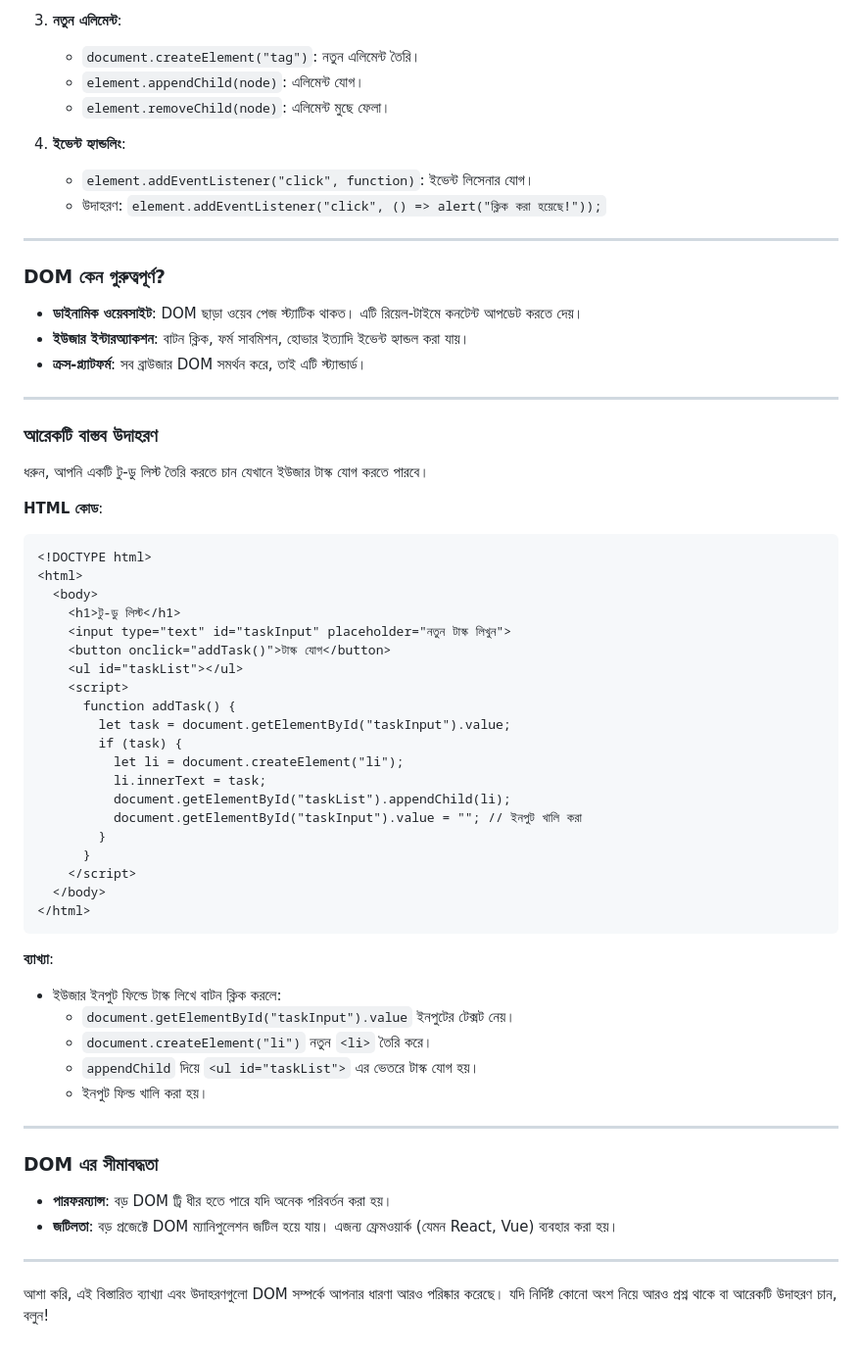
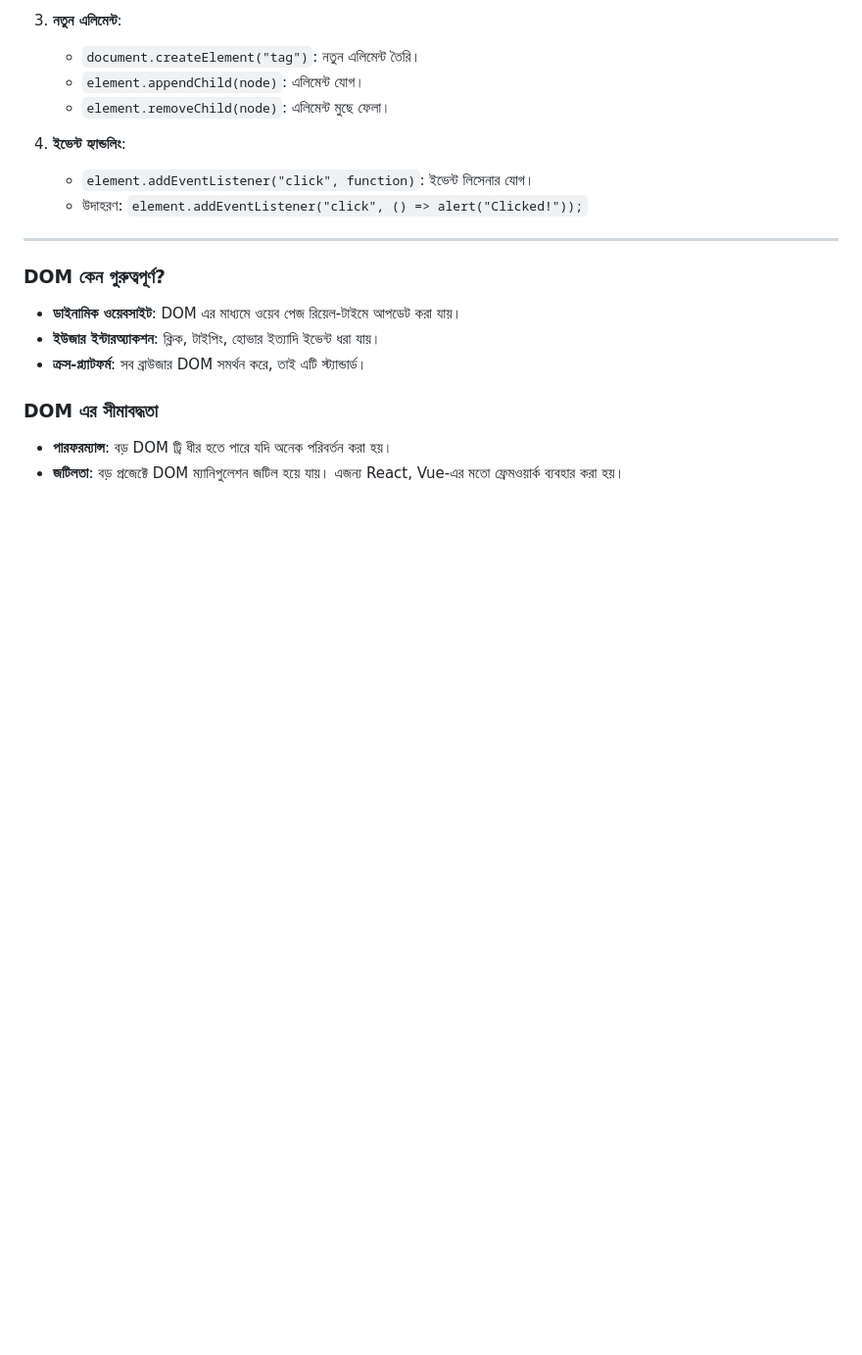
Before and after one commit to pocolococoder/What-is-DOM-, a Markdown page: README.md, the part around the change printed below. Shown: that part at 98% size. GitHub-like rendering; blank space fills up the shorter version.

````diff
--- a/README.md
+++ b/README.md
@@ -203,57 +235,15 @@ Document
 
 4. **ইভেন্ট হ্যান্ডলিং**:
    - `element.addEventListener("click", function)`: ইভেন্ট লিসেনার যোগ।
-   - উদাহরণ: `element.addEventListener("click", () => alert("ক্লিক করা হয়েছে!"));`
+   - উদাহরণ: `element.addEventListener("click", () => alert("Clicked!"));`
 
 ---
 
 ### DOM কেন গুরুত্বপূর্ণ?
-- **ডাইনামিক ওয়েবসাইট**: DOM ছাড়া ওয়েব পেজ স্ট্যাটিক থাকত। এটি রিয়েল-টাইমে কনটেন্ট আপডেট করতে দেয়।
-- **ইউজার ইন্টারঅ্যাকশন**: বাটন ক্লিক, ফর্ম সাবমিশন, হোভার ইত্যাদি ইভেন্ট হ্যান্ডল করা যায়।
+- **ডাইনামিক ওয়েবসাইট**: DOM এর মাধ্যমে ওয়েব পেজ রিয়েল-টাইমে আপডেট করা যায়।
+- **ইউজার ইন্টারঅ্যাকশন**: ক্লিক, টাইপিং, হোভার ইত্যাদি ইভেন্ট ধরা যায়।
 - **ক্রস-প্ল্যাটফর্ম**: সব ব্রাউজার DOM সমর্থন করে, তাই এটি স্ট্যান্ডার্ড।
-
----
-
-### আরেকটি বাস্তব উদাহরণ
-ধরুন, আপনি একটি টু-ডু লিস্ট তৈরি করতে চান যেখানে ইউজার টাস্ক যোগ করতে পারবে।
-
-**HTML কোড**:
-```html
-<!DOCTYPE html>
-<html>
-  <body>
-    <h1>টু-ডু লিস্ট</h1>
-    <input type="text" id="taskInput" placeholder="নতুন টাস্ক লিখুন">
-    <button onclick="addTask()">টাস্ক যোগ</button>
-    <ul id="taskList"></ul>
-    <script>
-      function addTask() {
-        let task = document.getElementById("taskInput").value;
-        if (task) {
-          let li = document.createElement("li");
-          li.innerText = task;
-          document.getElementById("taskList").appendChild(li);
-          document.getElementById("taskInput").value = ""; // ইনপুট খালি করা
-        }
-      }
-    </script>
-  </body>
-</html>
-```
-
-**ব্যাখ্যা**:
-- ইউজার ইনপুট ফিল্ডে টাস্ক লিখে বাটন ক্লিক করলে:
-  - `document.getElementById("taskInput").value` ইনপুটের টেক্সট নেয়।
-  - `document.createElement("li")` নতুন `<li>` তৈরি করে।
-  - `appendChild` দিয়ে `<ul id="taskList">` এর ভেতরে টাস্ক যোগ হয়।
-  - ইনপুট ফিল্ড খালি করা হয়।
-
----
 
 ### DOM এর সীমাবদ্ধতা
 - **পারফরম্যান্স**: বড় DOM ট্রি ধীর হতে পারে যদি অনেক পরিবর্তন করা হয়।
-- **জটিলতা**: বড় প্রজেক্টে DOM ম্যানিপুলেশন জটিল হয়ে যায়। এজন্য ফ্রেমওয়ার্ক (যেমন React, Vue) ব্যবহার করা হয়।
-
----
-
-আশা করি, এই বিস্তারিত ব্যাখ্যা এবং উদাহরণগুলো DOM সম্পর্কে আপনার ধারণা আরও পরিষ্কার করেছে। যদি নির্দিষ্ট কোনো অংশ নিয়ে আরও প্রশ্ন থাকে বা আরেকটি উদাহরণ চান, বলুন!
+- **জটিলতা**: বড় প্রজেক্টে DOM ম্যানিপুলেশন জটিল হয়ে যায়। এজন্য React, Vue-এর মতো ফ্রেমওয়ার্ক ব্যবহার করা হয়।
````
Also changed, not shown: other parts of README.md (+80 -48 lines).
